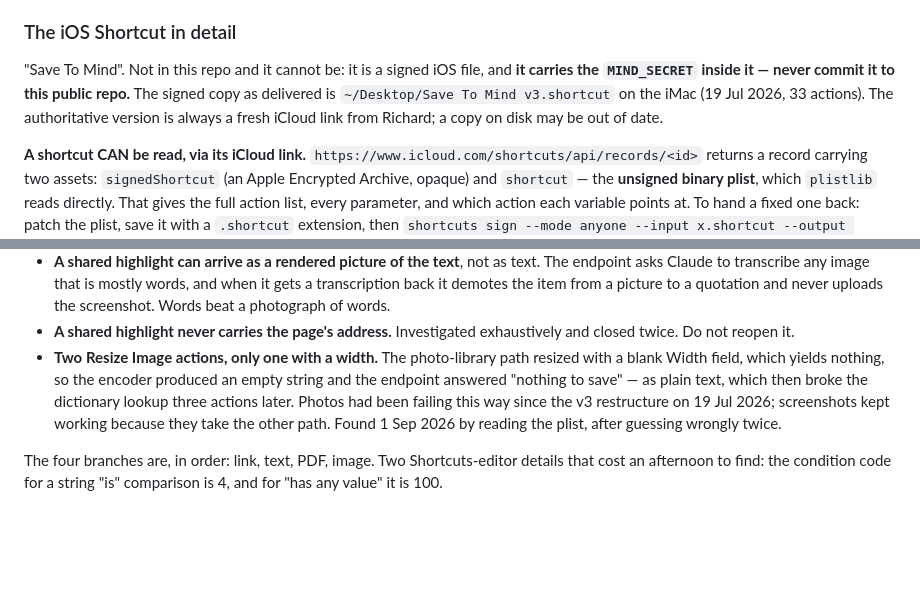
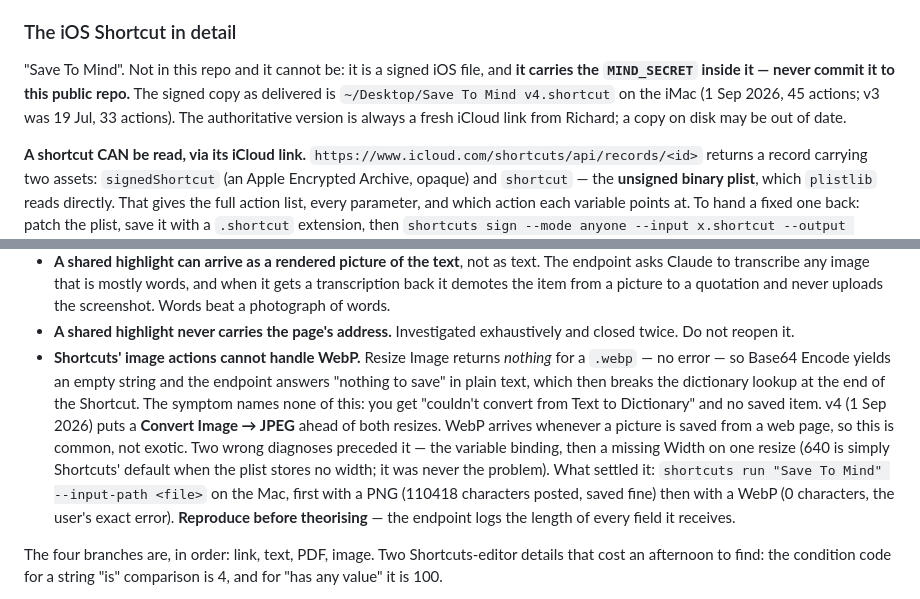
Before and after one commit to richardmpreston/mind, a Markdown page: CLAUDE.md, 2 parts joined by grey strips. Drawn GitHub-style; blank space fills up the shorter version.

Commit message:
CLAUDE.md: the real cause was WebP, not the resize width
Records the two wrong diagnoses and the reproduction that settled it.

Co-Authored-By: Claude Opus 5 <noreply@anthropic.com>

```diff
--- a/CLAUDE.md
+++ b/CLAUDE.md
@@ -38,7 +38,7 @@ below.
 
 "Save To Mind". Not in this repo and it cannot be: it is a signed iOS file, and **it carries the
 `MIND_SECRET` inside it — never commit it to this public repo.** The signed copy as delivered is
-`~/Desktop/Save To Mind v3.shortcut` on the iMac (19 Jul 2026, 33 actions). The authoritative
+`~/Desktop/Save To Mind v4.shortcut` on the iMac (1 Sep 2026, 45 actions; v3 was 19 Jul, 33 actions). The authoritative
 version is always a fresh iCloud link from Richard; a copy on disk may be out of date.
 
 **A shortcut CAN be read, via its iCloud link.** `https://www.icloud.com/shortcuts/api/records/<id>`
@@ -67,11 +67,17 @@ Each of these was found the hard way, and the endpoint compensates for all of th
   photograph of words.
 - **A shared highlight never carries the page's address.** Investigated exhaustively and closed twice.
   Do not reopen it.
-- **Two Resize Image actions, only one with a width.** The photo-library path resized with a blank
-  Width field, which yields nothing, so the encoder produced an empty string and the endpoint answered
-  "nothing to save" — as plain text, which then broke the dictionary lookup three actions later. Photos
-  had been failing this way since the v3 restructure on 19 Jul 2026; screenshots kept working because
-  they take the other path. Found 1 Sep 2026 by reading the plist, after guessing wrongly twice.
+- **Shortcuts' image actions cannot handle WebP.** Resize Image returns *nothing* for a `.webp` —
+  no error — so Base64 Encode yields an empty string and the endpoint answers "nothing to save" in
+  plain text, which then breaks the dictionary lookup at the end of the Shortcut. The symptom names
+  none of this: you get "couldn't convert from Text to Dictionary" and no saved item. v4 (1 Sep 2026)
+  puts a **Convert Image → JPEG** ahead of both resizes. WebP arrives whenever a picture is saved from
+  a web page, so this is common, not exotic.
+  Two wrong diagnoses preceded it — the variable binding, then a missing Width on one resize (640 is
+  simply Shortcuts' default when the plist stores no width; it was never the problem). What settled it:
+  `shortcuts run "Save To Mind" --input-path <file>` on the Mac, first with a PNG (110418 characters
+  posted, saved fine) then with a WebP (0 characters, the user's exact error). **Reproduce before
+  theorising** — the endpoint logs the length of every field it receives.
 
 The four branches are, in order: link, text, PDF, image. Two Shortcuts-editor details that cost an
 afternoon to find: the condition code for a string "is" comparison is 4, and for "has any value" it
```
